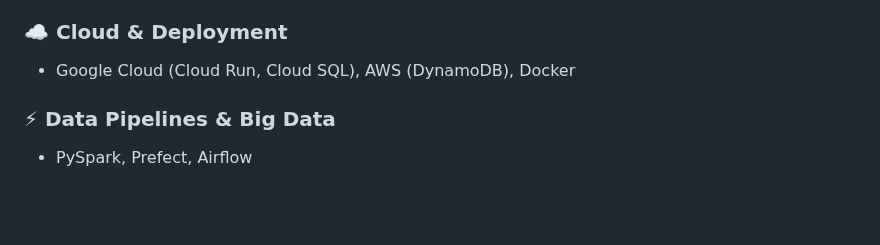
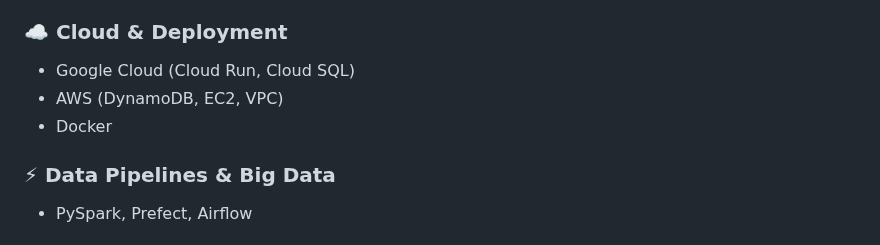
Before and after one commit to MagicDash91/ML-Engineering-Project, a Markdown page: README.md, the part around one of its changes. Drawn GitHub-style; blank space fills up the shorter version.

```diff
--- a/README.md
+++ b/README.md
@@ -130,7 +157,9 @@ Features :
 - Vector DBs: FAISS, ChromaDB
 
 ### ☁️ Cloud & Deployment
-- Google Cloud (Cloud Run, Cloud SQL), AWS (DynamoDB), Docker
+- Google Cloud (Cloud Run, Cloud SQL)
+- AWS (DynamoDB, EC2, VPC)
+- Docker
 
 ### ⚡ Data Pipelines & Big Data
 - PySpark, Prefect, Airflow
```
Also changed, not shown: other parts of README.md (+27 -0 lines).
